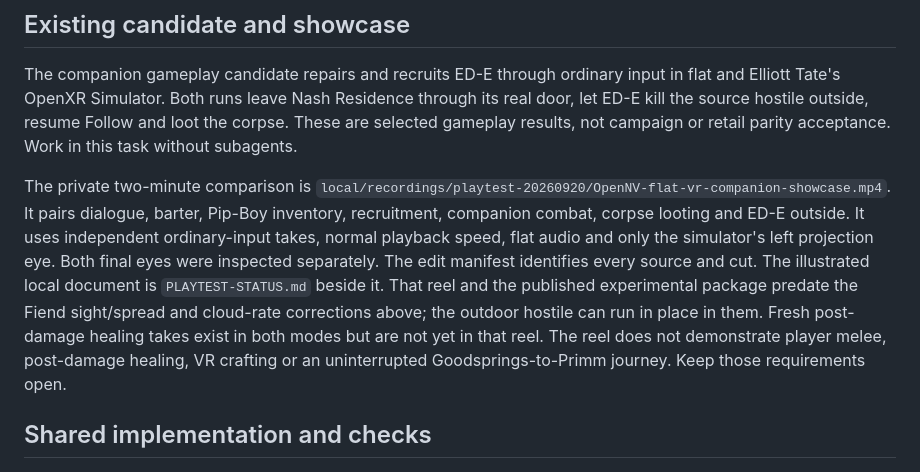
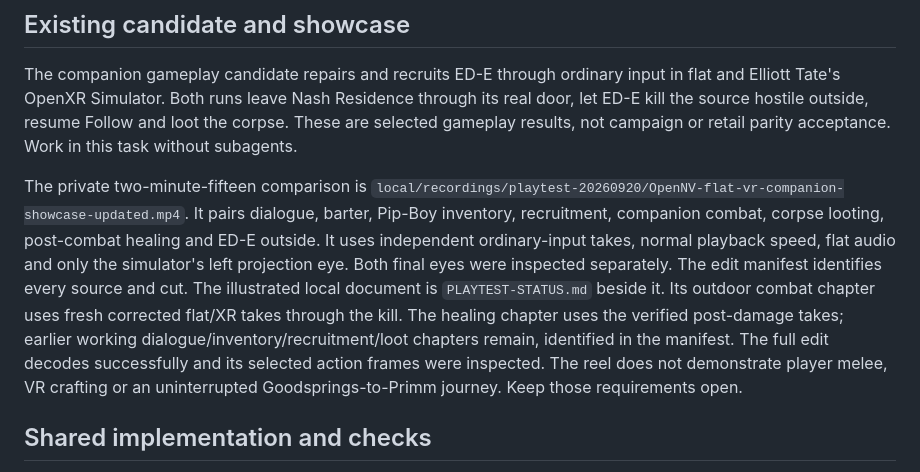
Before and after one commit to nikamigaming-create/OpenNV, a Markdown page: docs/current-work.md, the part around the change. Rendered like a GitHub page.

Commit message:
Record refreshed companion showcase and healing evidence

```diff
--- a/docs/current-work.md
+++ b/docs/current-work.md
@@ -57,17 +57,18 @@ through its real door, let ED-E kill the source hostile outside, resume Follow
 and loot the corpse. These are selected gameplay results, not campaign or retail
 parity acceptance. Work in this task without subagents.
 
-The private two-minute comparison is
-`local/recordings/playtest-20260920/OpenNV-flat-vr-companion-showcase.mp4`.
+The private two-minute-fifteen comparison is
+`local/recordings/playtest-20260920/OpenNV-flat-vr-companion-showcase-updated.mp4`.
 It pairs dialogue, barter, Pip-Boy inventory, recruitment, companion combat,
-corpse looting and ED-E outside. It uses independent ordinary-input takes,
+corpse looting, post-combat healing and ED-E outside. It uses independent ordinary-input takes,
 normal playback speed, flat audio and only the simulator's left projection eye.
 Both final eyes were inspected separately. The edit manifest identifies every
 source and cut. The illustrated local document is `PLAYTEST-STATUS.md` beside it.
-That reel and the published experimental package predate the Fiend sight/spread
-and cloud-rate corrections above; the outdoor hostile can run in place in them.
-Fresh post-damage healing takes exist in both modes but are not yet in that reel.
-The reel does not demonstrate player melee, post-damage healing, VR crafting or
+Its outdoor combat chapter uses fresh corrected flat/XR takes through the kill.
+The healing chapter uses the verified post-damage takes; earlier working
+dialogue/inventory/recruitment/loot chapters remain, identified in the manifest.
+The full edit decodes successfully and its selected action frames were inspected.
+The reel does not demonstrate player melee, VR crafting or
 an uninterrupted Goodsprings-to-Primm journey. Keep those requirements open.
 
 ## Shared implementation and checks
```
